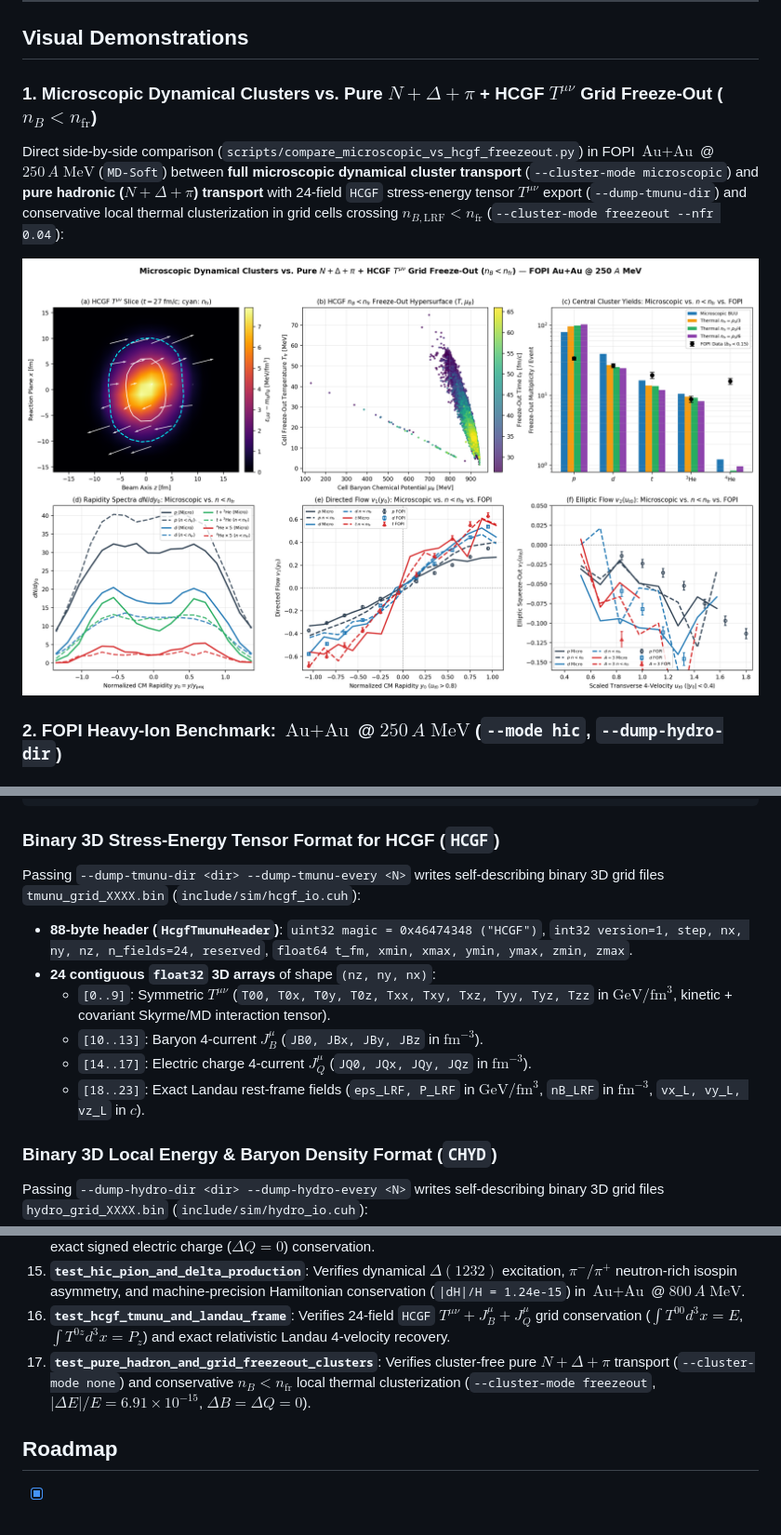
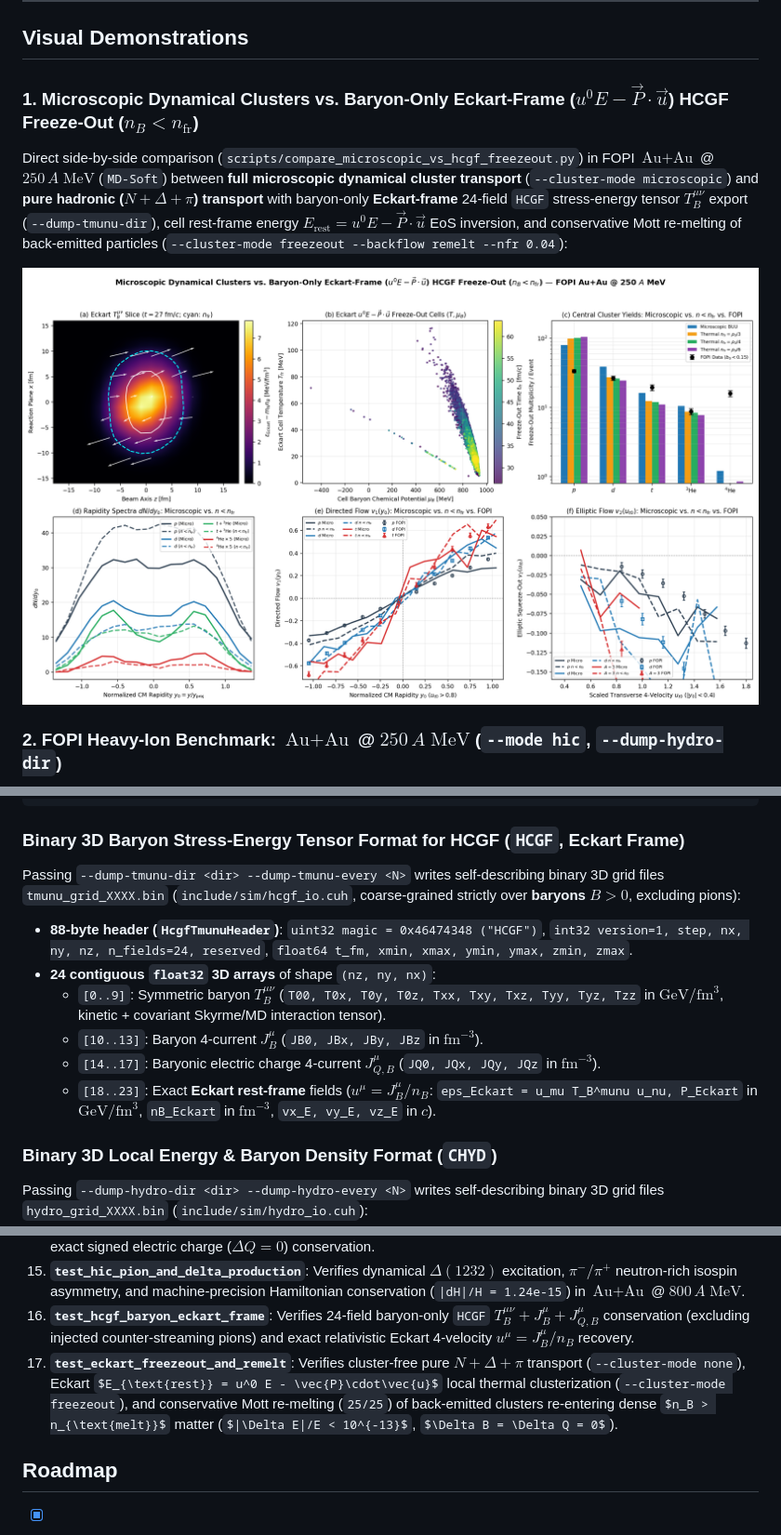
Before and after one commit to OlehSavchuk/cuda-cluster-transport, a Markdown page: README.md, 3 parts joined by grey strips. Shown at 93% size. Drawn GitHub-style; pictures changed too: assets/hcgf_vs_microscopic_comparison.png; some formulas as TeX source.

Commit message:
Use baryon-only Eckart frame (u^0 E - P.u) and Mott re-melting for back-emitted particles

````diff
--- a/README.md
+++ b/README.md
@@ -12,8 +12,8 @@ When `nvcc` is present, all symplectic Vlasov CIC density/force kernels, 3D Gaus
 
 ## Visual Demonstrations
 
-### 1. Microscopic Dynamical Clusters vs. Pure $N+\Delta+\pi$ + HCGF $T^{\mu\nu}$ Grid Freeze-Out ($n_B < n_{\text{fr}}$)
-Direct side-by-side comparison (`scripts/compare_microscopic_vs_hcgf_freezeout.py`) in FOPI $\text{Au}+\text{Au}$ @ $250\,A\;\text{MeV}$ (`MD-Soft`) between **full microscopic dynamical cluster transport** (`--cluster-mode microscopic`) and **pure hadronic ($N + \Delta + \pi$) transport** with 24-field `HCGF` stress-energy tensor $T^{\mu\nu}$ export (`--dump-tmunu-dir`) and conservative local thermal clusterization in grid cells crossing $n_{B,\text{LRF}} < n_{\text{fr}}$ (`--cluster-mode freezeout --nfr 0.04`):
+### 1. Microscopic Dynamical Clusters vs. Baryon-Only Eckart-Frame ($u^0 E - \vec{P}\cdot\vec{u}$) HCGF Freeze-Out ($n_B < n_{\text{fr}}$)
+Direct side-by-side comparison (`scripts/compare_microscopic_vs_hcgf_freezeout.py`) in FOPI $\text{Au}+\text{Au}$ @ $250\,A\;\text{MeV}$ (`MD-Soft`) between **full microscopic dynamical cluster transport** (`--cluster-mode microscopic`) and **pure hadronic ($N + \Delta + \pi$) transport** with baryon-only **Eckart-frame** 24-field `HCGF` stress-energy tensor $T_B^{\mu\nu}$ export (`--dump-tmunu-dir`), cell rest-frame energy $E_{\text{rest}} = u^0 E - \vec{P}\cdot\vec{u}$ EoS inversion, and conservative Mott re-melting of back-emitted particles (`--cluster-mode freezeout --backflow remelt --nfr 0.04`):
 
 <p align="center">
   <img src="assets/hcgf_vs_microscopic_comparison.png" alt="Microscopic Dynamical Clusters vs HCGF Tmunu Grid Freeze-Out Clusters" width="100%">
@@ -184,14 +184,14 @@ Diffuse excited states such as $d^*(0^+)$ and the ${}^4\text{He}^*(20.21, 0^+)$
 └── assets/                         # Rendered animations and spectral/cross-section plots
 ```
 
-### Binary 3D Stress-Energy Tensor Format for HCGF (`HCGF`)
-Passing `--dump-tmunu-dir <dir> --dump-tmunu-every <N>` writes self-describing binary 3D grid files `tmunu_grid_XXXX.bin` (`include/sim/hcgf_io.cuh`):
+### Binary 3D Baryon Stress-Energy Tensor Format for HCGF (`HCGF`, Eckart Frame)
+Passing `--dump-tmunu-dir <dir> --dump-tmunu-every <N>` writes self-describing binary 3D grid files `tmunu_grid_XXXX.bin` (`include/sim/hcgf_io.cuh`, coarse-grained strictly over **baryons $B > 0$**, excluding pions):
 - **88-byte header (`HcgfTmunuHeader`)**: `uint32 magic = 0x46474348 ("HCGF")`, `int32 version=1, step, nx, ny, nz, n_fields=24, reserved`, `float64 t_fm, xmin, xmax, ymin, ymax, zmin, zmax`.
 - **24 contiguous `float32` 3D arrays** of shape `(nz, ny, nx)`:
-  - `[0..9]`: Symmetric $T^{\mu\nu}$ (`T00, T0x, T0y, T0z, Txx, Txy, Txz, Tyy, Tyz, Tzz` in $\text{GeV}/\text{fm}^3$, kinetic + covariant Skyrme/MD interaction tensor).
+  - `[0..9]`: Symmetric baryon $T_B^{\mu\nu}$ (`T00, T0x, T0y, T0z, Txx, Txy, Txz, Tyy, Tyz, Tzz` in $\text{GeV}/\text{fm}^3$, kinetic + covariant Skyrme/MD interaction tensor).
   - `[10..13]`: Baryon 4-current $J_B^\mu$ (`JB0, JBx, JBy, JBz` in $\text{fm}^{-3}$).
-  - `[14..17]`: Electric charge 4-current $J_Q^\mu$ (`JQ0, JQx, JQy, JQz` in $\text{fm}^{-3}$).
-  - `[18..23]`: Exact Landau rest-frame fields (`eps_LRF, P_LRF` in $\text{GeV}/\text{fm}^3$, `nB_LRF` in $\text{fm}^{-3}$, `vx_L, vy_L, vz_L` in $c$).
+  - `[14..17]`: Baryonic electric charge 4-current $J_{Q,B}^\mu$ (`JQ0, JQx, JQy, JQz` in $\text{fm}^{-3}$).
+  - `[18..23]`: Exact **Eckart rest-frame** fields ($u^\mu = J_B^\mu / n_B$: `eps_Eckart = u_mu T_B^munu u_nu, P_Eckart` in $\text{GeV}/\text{fm}^3$, `nB_Eckart` in $\text{fm}^{-3}$, `vx_E, vy_E, vz_E` in $c$).
 
 ### Binary 3D Local Energy & Baryon Density Format (`CHYD`)
 Passing `--dump-hydro-dir <dir> --dump-hydro-every <N>` writes self-describing binary 3D grid files `hydro_grid_XXXX.bin` (`include/sim/hydro_io.cuh`):
@@ -270,8 +270,8 @@ python3 scripts/generate_animations.py
 13. **`test_in_medium_collision_energy_conservation`**: Verifies `--in-medium-ec <off|on|exact>` across coupled $2\leftrightarrow 2$ and $2\leftrightarrow 1$ reactions under `MDStiff`, reducing $|\Delta H|/H$ from $1.93 \times 10^{-3}$ (`off`) $\to 2.32 \times 10^{-5}$ (`on`, per-vertex quasi-energy root solver) $\to 1.86 \times 10^{-14}$ (`exact`, + Hamiltonian manifold projection).
 14. **`test_pion_delta_cross_sections_and_detailed_balance`**: Verifies PDG $\pi^+ p \to \Delta^{++}$ (`192.8 mb`) & $\pi^- p \to \Delta^0$ (`64.2 mb`) $3:1$ Clebsch–Gordan cross sections and grand-canonical $\pi\text{–}\Delta\text{–}N\text{–}d$ detailed balance with exact signed electric charge ($\Delta Q = 0$) conservation.
 15. **`test_hic_pion_and_delta_production`**: Verifies dynamical $\Delta(1232)$ excitation, $\pi^-/\pi^+$ neutron-rich isospin asymmetry, and machine-precision Hamiltonian conservation (`|dH|/H = 1.24e-15`) in $\text{Au}+\text{Au}$ @ $800\,A\;\text{MeV}$.
-16. **`test_hcgf_tmunu_and_landau_frame`**: Verifies 24-field `HCGF` $T^{\mu\nu} + J_B^\mu + J_Q^\mu$ grid conservation ($\int T^{00} d^3x = E$, $\int T^{0z} d^3x = P_z$) and exact relativistic Landau 4-velocity recovery.
-17. **`test_pure_hadron_and_grid_freezeout_clusters`**: Verifies cluster-free pure $N+\Delta+\pi$ transport (`--cluster-mode none`) and conservative $n_B < n_{\text{fr}}$ local thermal clusterization (`--cluster-mode freezeout`, $|\Delta E|/E = 6.91 \times 10^{-15}$, $\Delta B = \Delta Q = 0$).
+16. **`test_hcgf_baryon_eckart_frame`**: Verifies 24-field baryon-only `HCGF` $T_B^{\mu\nu} + J_B^\mu + J_{Q,B}^\mu$ conservation (excluding injected counter-streaming pions) and exact relativistic Eckart 4-velocity $u^\mu = J_B^\mu / n_B$ recovery.
+17. **`test_eckart_freezeout_and_remelt`**: Verifies cluster-free pure $N+\Delta+\pi$ transport (`--cluster-mode none`), Eckart $E_{\text{rest}} = u^0 E - \vec{P}\cdot\vec{u}$ local thermal clusterization (`--cluster-mode freezeout`), and conservative Mott re-melting (`25/25`) of back-emitted clusters re-entering dense $n_B > n_{\text{melt}}$ matter ($|\Delta E|/E < 10^{-13}$, $\Delta B = \Delta Q = 0$).
 
 ## Roadmap
 - [x] Covariant $2 \to 2$ elastic scattering for $p, n, d, d^*, t, {}^3\text{He}, {}^4\text{He}$, and 19 excited $A=4^*$ states on CUDA
````
Also changed, not shown: 6 other files.
